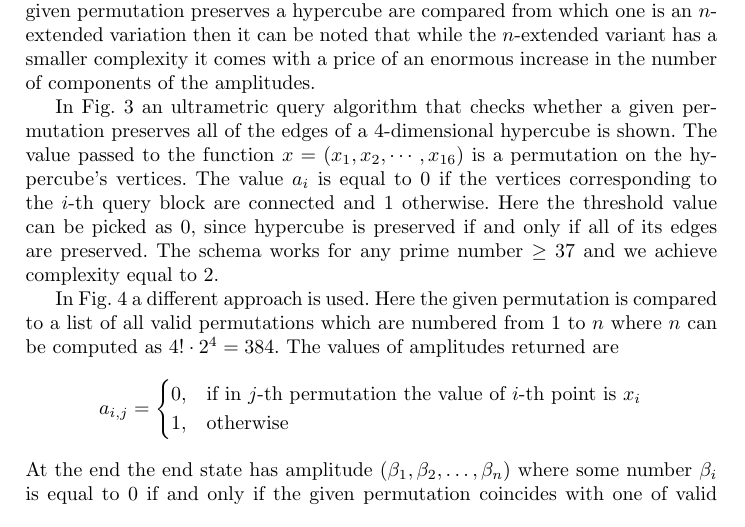
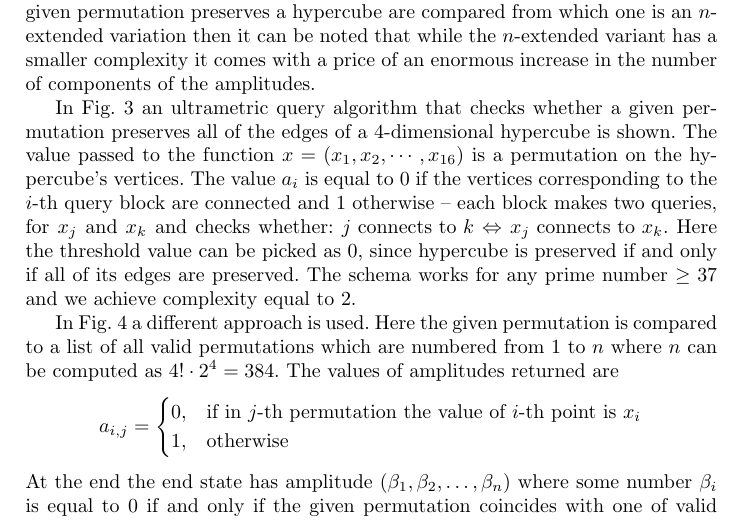
Before and after one commit to rihardsk/query_alg, a LaTeX paper (ultrametric_query_algorithms.tex): part of page 6 of 9, cut so that both start at the same text. Compiled offline with pdfLaTeX.

Commit message:
Paskaidrots 3. attēls - closes #17

```diff
--- a/ultrametric_query_algorithms.tex
+++ b/ultrametric_query_algorithms.tex
@@ -157,7 +157,7 @@ One class of permutations that are somewhat interesting with regard to their ult
 	  \label{hyper2}
 \end{figure}
 
-In Fig. 3 an ultrametric query algorithm that checks whether a given permutation preserves all of the edges of a 4-dimensional hypercube is shown. The value passed to the function $x = (x_1, x_2, \cdots, x_{16})$ is a permutation on the hypercube's vertices. The value $a_i$ is equal to 0 if the vertices corresponding to the $i$-th query block are connected and 1 otherwise. Here the threshold value can be picked as 0, since hypercube is preserved if and only if all of its edges are preserved. The schema works for any prime number $\geq 37$ and we achieve complexity equal to 2.
+In Fig. 3 an ultrametric query algorithm that checks whether a given permutation preserves all of the edges of a 4-dimensional hypercube is shown. The value passed to the function $x = (x_1, x_2, \cdots, x_{16})$ is a permutation on the hypercube's vertices. The value $a_i$ is equal to 0 if the vertices corresponding to the $i$-th query block are connected and 1 otherwise -- each block makes two queries, for $x_j$ and $x_k$ and checks whether: $j \text{ connects to } k \Leftrightarrow x_j \text{ connects to } x_k$. Here the threshold value can be picked as 0, since hypercube is preserved if and only if all of its edges are preserved. The schema works for any prime number $\geq 37$ and we achieve complexity equal to 2.
 
 \begin{figure}
 	\centering
```
